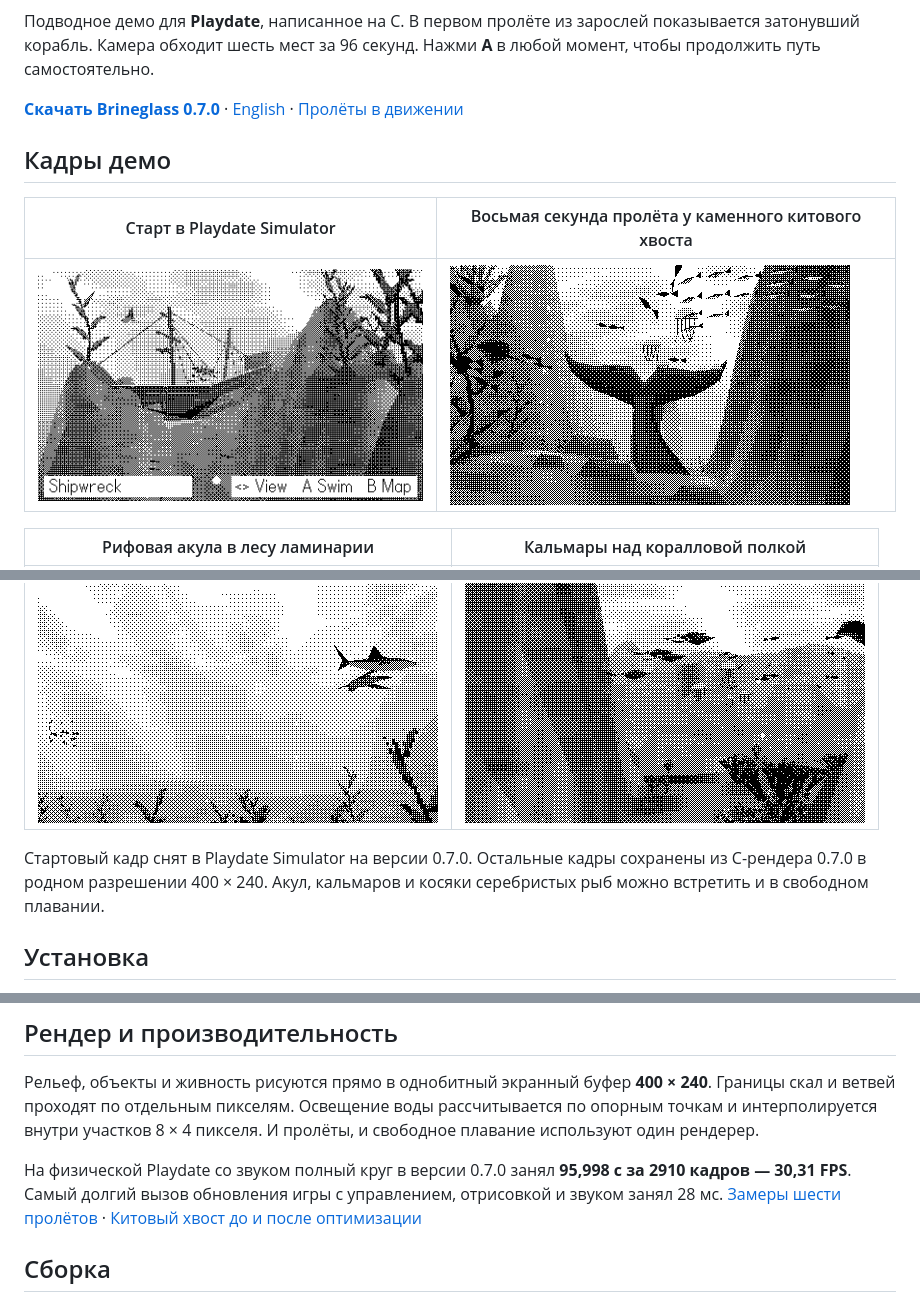
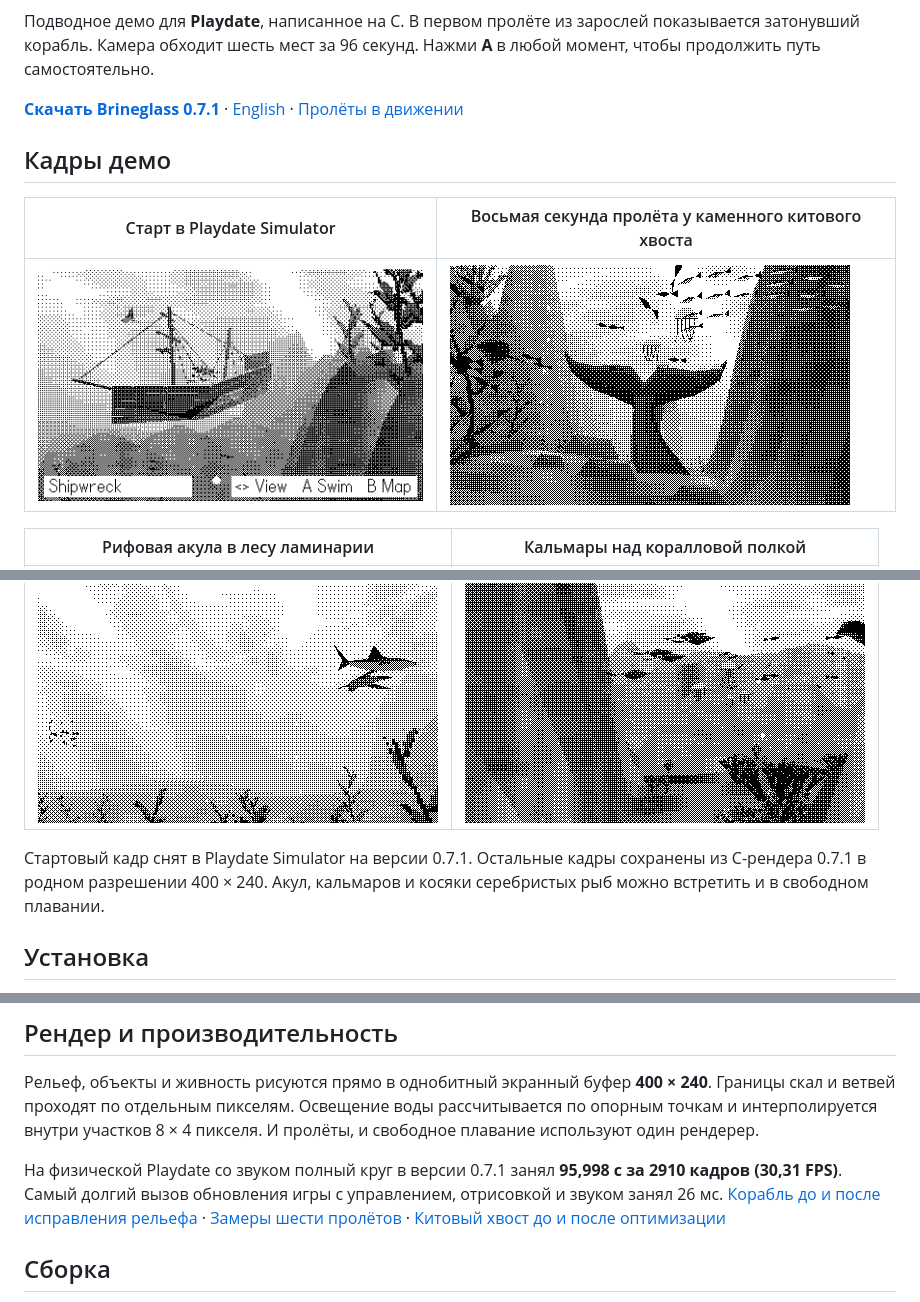
Before and after one commit to meshchaninov/brineglass-playdate, a Markdown page: README.ru.md, 3 parts joined by grey strips. Rendered like a GitHub page; pictures changed too: docs/media/fluke.png, docs/media/launch.png.

Commit message:
Shape the seabed around the wreck and verify the full approach

```diff
--- a/README.ru.md
+++ b/README.ru.md
@@ -4,7 +4,7 @@
 
 Подводное демо для **Playdate**, написанное на C. В первом пролёте из зарослей показывается затонувший корабль. Камера обходит шесть мест за 96 секунд. Нажми **A** в любой момент, чтобы продолжить путь самостоятельно.
 
-**[Скачать Brineglass 0.7.0](https://github.com/meshchaninov/brineglass-playdate/releases/download/v0.7.0/Brineglass-0.7.0.pdx.zip)** · [English](README.md) · [Пролёты в движении](docs/media/tour.gif)
+**[Скачать Brineglass 0.7.1](https://github.com/meshchaninov/brineglass-playdate/releases/download/v0.7.1/Brineglass-0.7.1.pdx.zip)** · [English](README.md) · [Пролёты в движении](docs/media/tour.gif)
 
 ## Кадры демо
 
@@ -16,7 +16,7 @@
 | --- | --- |
 | ![Рифовая акула над зарослями ламинарии](docs/media/reef-shark.png) | ![Группа кальмаров идёт над гротом](docs/media/squid.png) |
 
-Стартовый кадр снят в Playdate Simulator на версии 0.7.0. Остальные кадры сохранены из C-рендера 0.7.0 в родном разрешении 400 × 240. Акул, кальмаров и косяки серебристых рыб можно встретить и в свободном плавании.
+Стартовый кадр снят в Playdate Simulator на версии 0.7.1. Остальные кадры сохранены из C-рендера 0.7.1 в родном разрешении 400 × 240. Акул, кальмаров и косяки серебристых рыб можно встретить и в свободном плавании.
 
 ## Установка
 
@@ -38,7 +38,7 @@
 
 Рельеф, объекты и живность рисуются прямо в однобитный экранный буфер **400 × 240**. Границы скал и ветвей проходят по отдельным пикселям. Освещение воды рассчитывается по опорным точкам и интерполируется внутри участков 8 × 4 пикселя. И пролёты, и свободное плавание используют один рендерер.
 
-На физической Playdate со звуком полный круг в версии 0.7.0 занял **95,998 с за 2910 кадров — 30,31 FPS**. Самый долгий вызов обновления игры с управлением, отрисовкой и звуком занял 28 мс. [Замеры шести пролётов](docs/rendering.ru.md) · [Китовый хвост до и после оптимизации](docs/media/native-comparison.png)
+На физической Playdate со звуком полный круг в версии 0.7.1 занял **95,998 с за 2910 кадров (30,31 FPS)**. Самый долгий вызов обновления игры с управлением, отрисовкой и звуком занял 26 мс. [Корабль до и после исправления рельефа](docs/media/wreck-clearance.png) · [Замеры шести пролётов](docs/rendering.ru.md) · [Китовый хвост до и после оптимизации](docs/media/native-comparison.png)
 
 ## Сборка
 
```
Also changed, not shown: README.md (+5 -5 lines), docs/rendering.ru.md (+17 -0 lines), docs/media/wreck-clearance.png (added), 8 other files.
